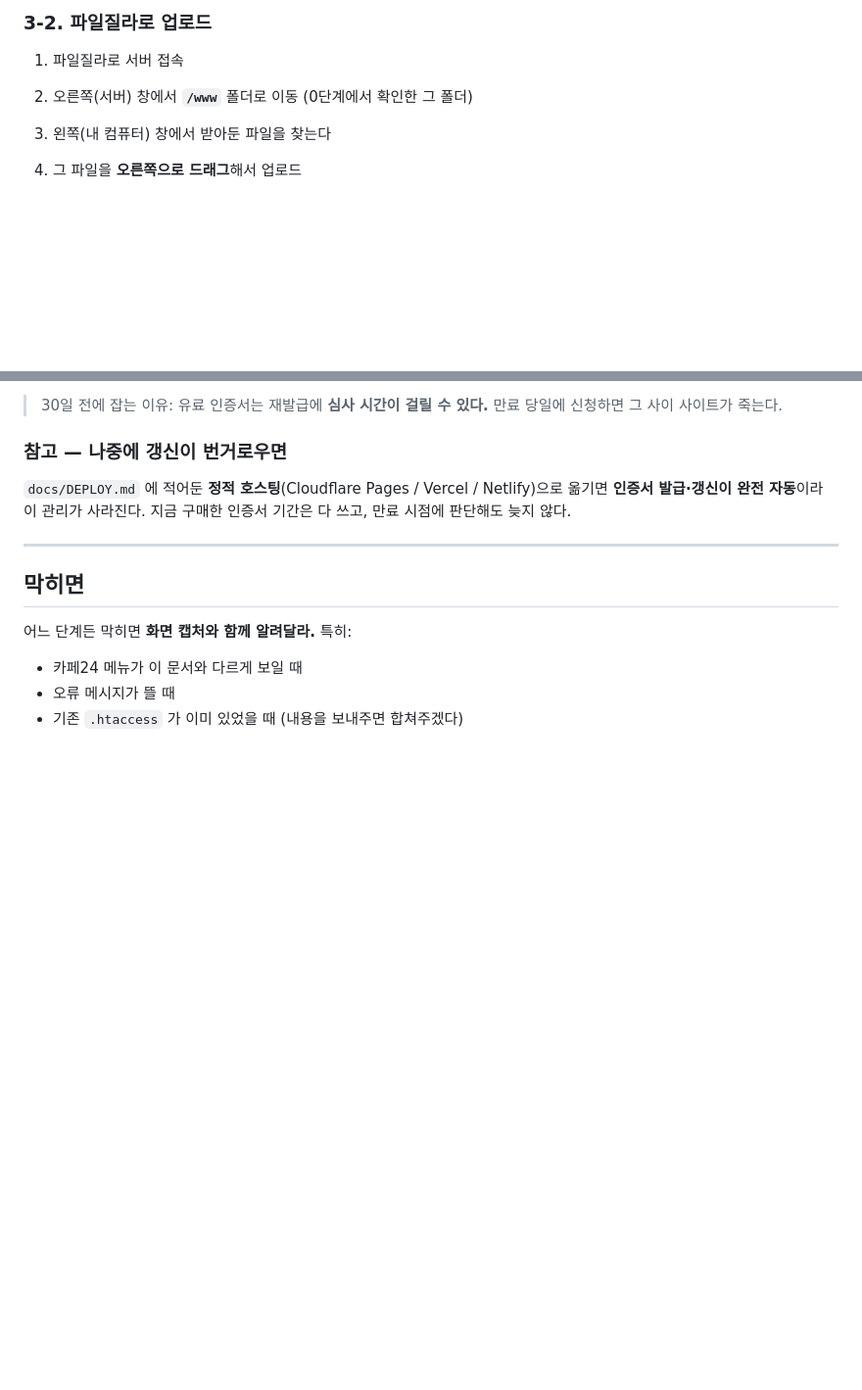
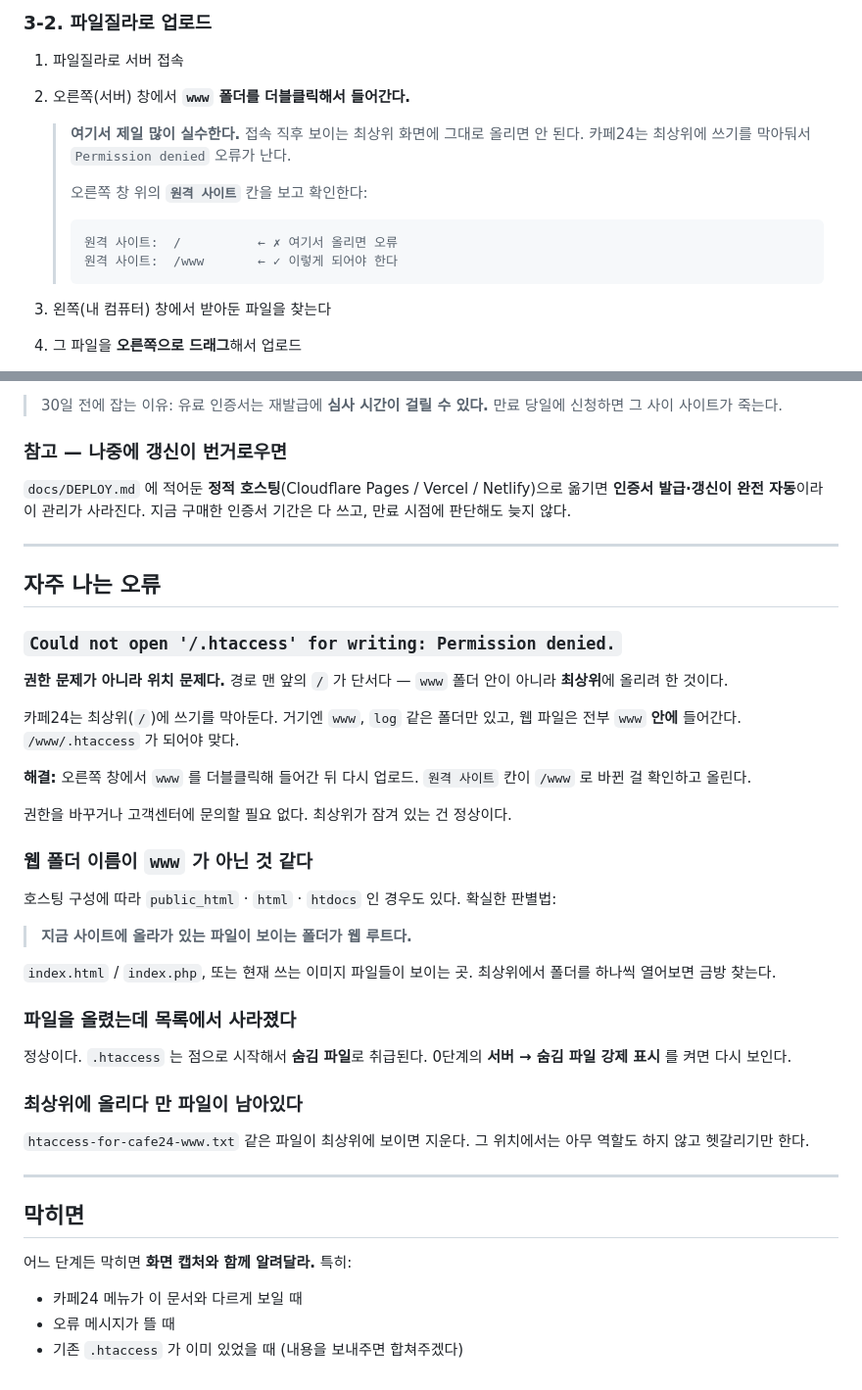
Before and after one commit to ardedio/lasagna, a Markdown page: docs/CAFE24-HTTPS.md, 2 parts joined by grey strips. Shown at 98% size. Rendered like a GitHub page; blank space fills up the shorter version.

Commit message:
Document the Permission denied trap when uploading .htaccess
Uploading to the FTP root fails on Cafe24 with "Could not open
'/.htaccess' for writing: Permission denied." The message reads like a
permissions problem but is a location one — the leading slash means the file
went to the top level rather than into the web folder, and Cafe24 keeps the
top level read-only by design.

Step 3-2 now makes entering the www folder its own instruction with the
remote-path check shown explicitly, since this is the easiest step to skip.

Adds a 자주 나는 오류 section covering that error, how to identify the web root
when it is not named www (the folder containing the site's existing files),
why an uploaded .htaccess disappears from the listing, and cleaning up a
stray upload left at the top level.

Co-Authored-By: Claude Opus 5 <noreply@anthropic.com>
Claude-Session: https://claude.ai/code/session_01URVaXf4ccFTQfUp25gBMyZ

````diff
--- a/docs/CAFE24-HTTPS.md
+++ b/docs/CAFE24-HTTPS.md
@@ -88,7 +88,18 @@ https://lasagna.kr          ← www 없이
 ### 3-2. 파일질라로 업로드
 
 1. 파일질라로 서버 접속
-2. 오른쪽(서버) 창에서 **`/www`** 폴더로 이동 (0단계에서 확인한 그 폴더)
+2. 오른쪽(서버) 창에서 **`www` 폴더를 더블클릭해서 들어간다.**
+
+   > **여기서 제일 많이 실수한다.** 접속 직후 보이는 최상위 화면에 그대로
+   > 올리면 안 된다. 카페24는 최상위에 쓰기를 막아둬서
+   > `Permission denied` 오류가 난다.
+   >
+   > 오른쪽 창 위의 **`원격 사이트`** 칸을 보고 확인한다:
+   >
+   > ```
+   > 원격 사이트:  /          ← ✗ 여기서 올리면 오류
+   > 원격 사이트:  /www       ← ✓ 이렇게 되어야 한다
+   > ```
 3. 왼쪽(내 컴퓨터) 창에서 받아둔 파일을 찾는다
 4. 그 파일을 **오른쪽으로 드래그**해서 업로드
 5. 업로드된 파일에 **우클릭 → 이름 바꾸기**
@@ -210,6 +221,43 @@ Netlify)으로 옮기면 **인증서 발급·갱신이 완전 자동**이라 이
 
 ---
 
+## 자주 나는 오류
+
+### `Could not open '/.htaccess' for writing: Permission denied.`
+
+**권한 문제가 아니라 위치 문제다.** 경로 맨 앞의 `/` 가 단서다 —
+`www` 폴더 안이 아니라 **최상위**에 올리려 한 것이다.
+
+카페24는 최상위(`/`)에 쓰기를 막아둔다. 거기엔 `www`, `log` 같은 폴더만 있고,
+웹 파일은 전부 `www` **안에** 들어간다. `/www/.htaccess` 가 되어야 맞다.
+
+**해결:** 오른쪽 창에서 `www` 를 더블클릭해 들어간 뒤 다시 업로드.
+`원격 사이트` 칸이 `/www` 로 바뀐 걸 확인하고 올린다.
+
+권한을 바꾸거나 고객센터에 문의할 필요 없다. 최상위가 잠겨 있는 건 정상이다.
+
+### 웹 폴더 이름이 `www` 가 아닌 것 같다
+
+호스팅 구성에 따라 `public_html` · `html` · `htdocs` 인 경우도 있다.
+확실한 판별법:
+
+> **지금 사이트에 올라가 있는 파일이 보이는 폴더가 웹 루트다.**
+
+`index.html` / `index.php`, 또는 현재 쓰는 이미지 파일들이 보이는 곳.
+최상위에서 폴더를 하나씩 열어보면 금방 찾는다.
+
+### 파일을 올렸는데 목록에서 사라졌다
+
+정상이다. `.htaccess` 는 점으로 시작해서 **숨김 파일**로 취급된다.
+0단계의 **서버 → 숨김 파일 강제 표시** 를 켜면 다시 보인다.
+
+### 최상위에 올리다 만 파일이 남아있다
+
+`htaccess-for-cafe24-www.txt` 같은 파일이 최상위에 보이면 지운다.
+그 위치에서는 아무 역할도 하지 않고 헷갈리기만 한다.
+
+---
+
 ## 막히면
 
 어느 단계든 막히면 **화면 캡처와 함께 알려달라.** 특히:
````
